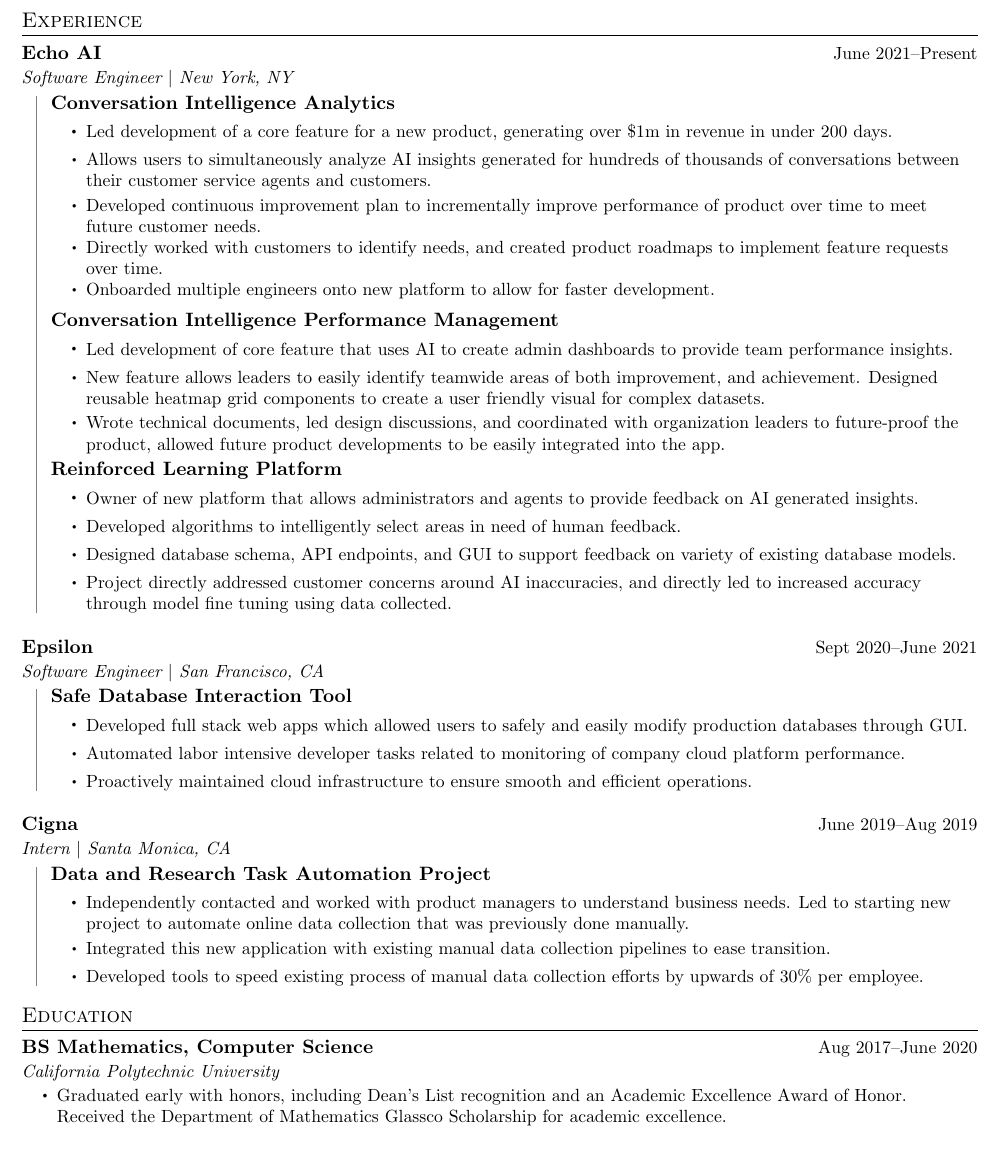
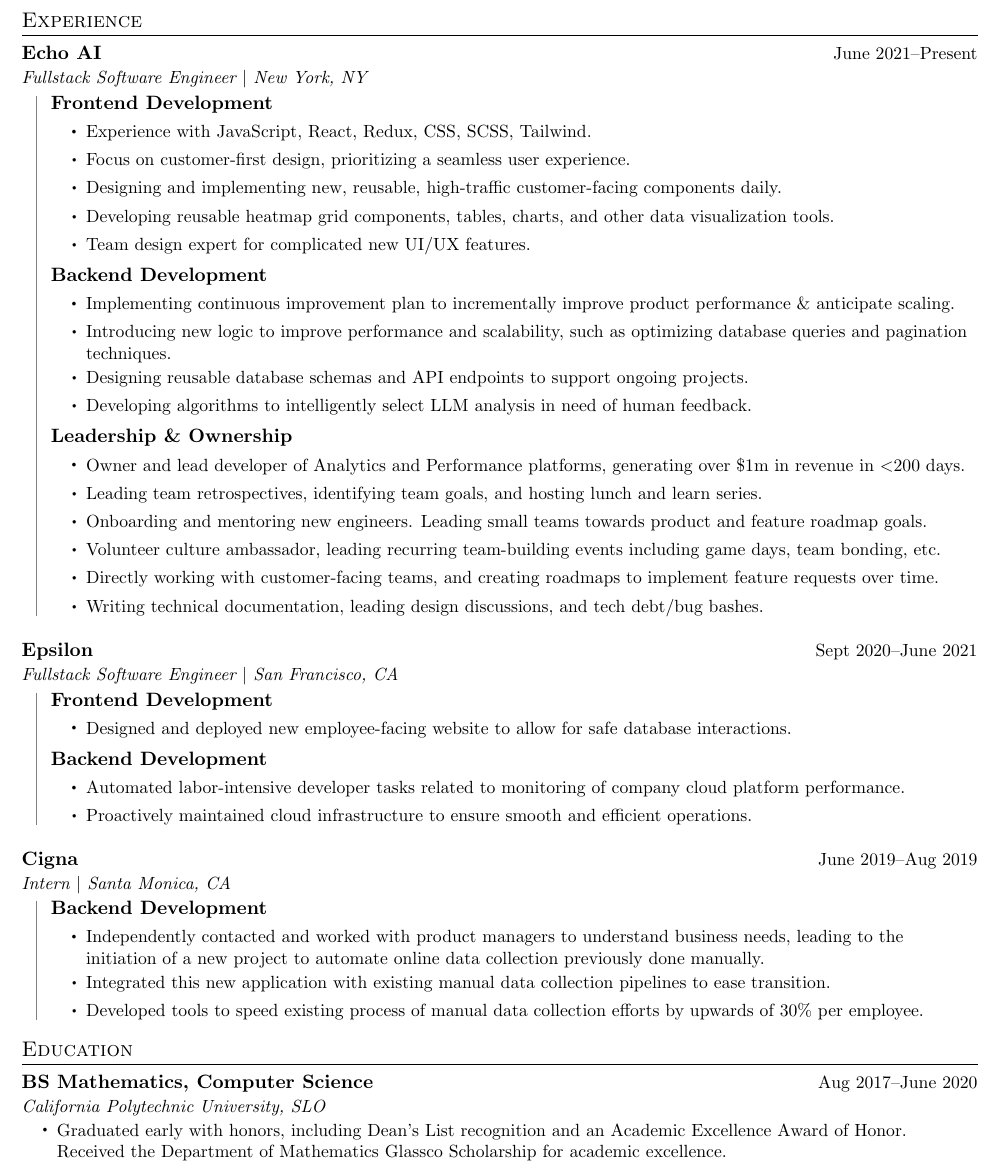
Before and after one commit to cscott20/Resume, a LaTeX document (Charlie_Scott.tex): part of the page, cut so that both start at the same text. Compiled offline with pdfLaTeX.

Commit message:
organizational changes

```diff
--- a/Charlie_Scott.tex
+++ b/Charlie_Scott.tex
@@ -151,43 +151,50 @@
 
 \section{Experience}
     \begin{HeadingList}
-        \Heading{Echo AI}[https://www.echoai.com]{June 2021--Present}{Software Engineer $|$ New York, NY}
+        \Heading{Echo AI}[https://www.echoai.com]{June 2021--Present}{Fullstack Software Engineer $|$ New York, NY}
             \begin{SubHeadingList}
 
-                \SubHeading{Conversation Intelligence Analytics}
+                \SubHeading{Frontend Development}
                 \begin{ItemList}
-                    \Item{Led development of a core feature for a new product, generating over \$1m in revenue in under 200 days.}
-                    \Item{Allows users to simultaneously analyze AI insights generated for hundreds of thousands of conversations between their customer service agents and customers.}
-                    \Item{Developed continuous improvement plan to incrementally improve performance of product over time to meet future customer needs.}
-                    \Item{Directly worked with customers to identify needs, and created product roadmaps to implement feature requests over time.}
-                    \Item{Onboarded multiple engineers onto new platform to allow for faster development.}
+                    \Item{Experience with JavaScript, React, Redux, CSS, SCSS, Tailwind.}
+                    \Item{Focus on customer-first design, prioritizing a seamless user experience.}
+                    \Item{Designing and implementing new, reusable, high-traffic customer-facing components daily.}
+                    \Item{Developing reusable heatmap grid components, tables, charts, and other data visualization tools.}
+                    \Item{Team design expert for complicated new UI/UX features.}
                 \end{ItemList}
 
-                \SubHeading{Conversation Intelligence Performance Management}
+                \SubHeading{Backend Development}
                 \begin{ItemList}
-                    \Item{Led development of core feature that uses AI to create admin dashboards to provide team performance insights.}
-                    \Item{New feature allows leaders to easily identify teamwide areas of both improvement, and achievement. Designed reusable heatmap grid components to create a user friendly visual for complex datasets.}
-                    \Item{Wrote technical documents, led design discussions, and coordinated with organization leaders to future-proof the product, allowed future product developments to be easily integrated into the app.}
+                    \Item{Implementing continuous improvement plan to incrementally improve product performance \& anticipate scaling.}
+                    \Item{Introducing new logic to improve performance and scalability, such as optimizing database queries and pagination techniques.}
+                    \Item{Designing reusable database schemas and API endpoints to support ongoing projects.}
+                    \Item{Developing algorithms to intelligently select LLM analysis in need of human feedback.}
                 \end{ItemList}
 
-                \SubHeading{Reinforced Learning Platform}
+                \SubHeading{Leadership \& Ownership}
                 \begin{ItemList}
-                    \Item{Owner of new platform that allows administrators and agents to provide feedback on AI generated insights.}
-                    \Item{Developed algorithms to intelligently select areas in need of human feedback.}
-                    \Item{Designed database schema, API endpoints, and GUI to support feedback on variety of existing database models.}
-                    \Item{Project directly addressed customer concerns around AI inaccuracies, and directly led to increased accuracy through model fine tuning using data collected.}
+                    \Item{Owner and lead developer of Analytics and Performance platforms, generating over \$1m in revenue in \textless 200 days.}
+                    \Item{Leading team retrospectives, identifying team goals, and hosting lunch and learn series.}
+                    \Item{Onboarding and mentoring new engineers. Leading small teams towards product and feature roadmap goals.}
+                    \Item{Volunteer culture ambassador, leading recurring team-building events including game days, team bonding, etc.}
+                    \Item{Directly working with customer-facing teams, and creating roadmaps to implement feature requests over time.}
+                    \Item{Writing technical documentation, leading design discussions, and tech debt/bug bashes.}
                 \end{ItemList}
 
             \end{SubHeadingList}
 
 
-        \Heading{Epsilon}[https://www.epsilon.com/us]{Sept 2020--June 2021}{Software Engineer $|$ San Francisco, CA}
+        \Heading{Epsilon}[https://www.epsilon.com/us]{Sept 2020--June 2021}{Fullstack Software Engineer $|$ San Francisco, CA}
             \begin{SubHeadingList}
 
-                \SubHeading{Safe Database Interaction Tool}
+                \SubHeading{Frontend Development}
                 \begin{ItemList}
-                    \Item{Developed full stack web apps which allowed users to safely and easily modify production databases through GUI.}
-                    \Item{Automated labor intensive developer tasks related to monitoring of company cloud platform performance.}
+                    \Item{Designed and deployed new employee-facing website to allow for safe database interactions.}
+                \end{ItemList}
+
+                \SubHeading{Backend Development}
+                \begin{ItemList}
+                    \Item{Automated labor-intensive developer tasks related to monitoring of company cloud platform performance.}
                     \Item{Proactively maintained cloud infrastructure to ensure smooth and efficient operations.}
                 \end{ItemList}
 
@@ -195,10 +202,9 @@
 
         \Heading{Cigna}[https://www.cigna.com]{June 2019--Aug 2019}{Intern $|$ Santa Monica, CA}
             \begin{SubHeadingList}
-
-                \SubHeading{Data and Research Task Automation Project}
+                \SubHeading{Backend Development}
                 \begin{ItemList}
-                    \Item{Independently contacted and worked with product managers to understand business needs. Led to starting new project to automate online data collection that was previously done manually.}
+                    \Item{Independently contacted and worked with product managers to understand business needs, leading to the initiation of a new project to automate online data collection previously done manually.}
                     \Item{Integrated this new application with existing manual data collection pipelines to ease transition.}
                     \Item{Developed tools to speed existing process of manual data collection efforts by upwards of 30\% per employee.}
                 \end{ItemList}
@@ -210,7 +216,7 @@
 
 \section{Education}
     \begin{HeadingList}
-        \Heading{BS Mathematics, Computer Science}{Aug 2017--June 2020}{California Polytechnic University}
+        \Heading{BS Mathematics, Computer Science}{Aug 2017--June 2020}{California Polytechnic University, SLO}
         \begin{ItemList}
             \Item{Graduated early with honors, including Dean's List recognition and an Academic Excellence Award of Honor. Received the Department of Mathematics Glassco Scholarship for academic excellence.}
             \Item{Collaborated with the Dean to design a specialized Computer Science concentration tailored to the Mathematics focus program.}
```
Also changed, not shown: Charlie_Scott.pdf.
